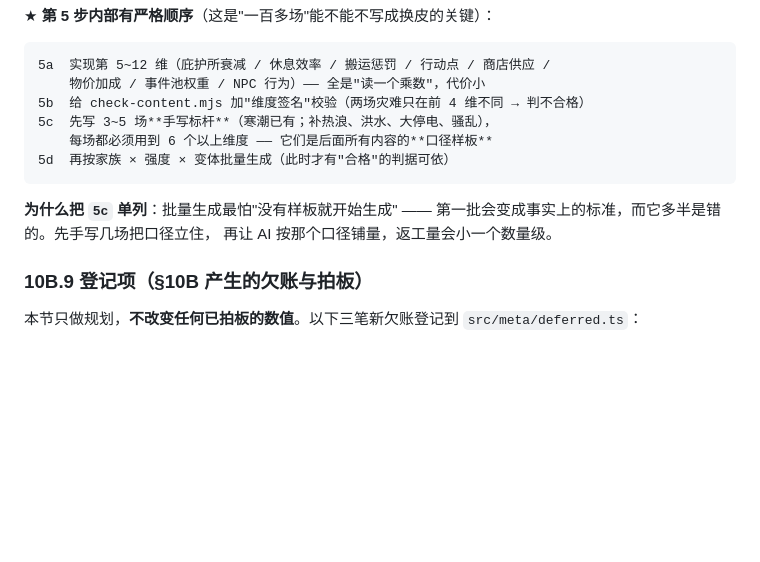
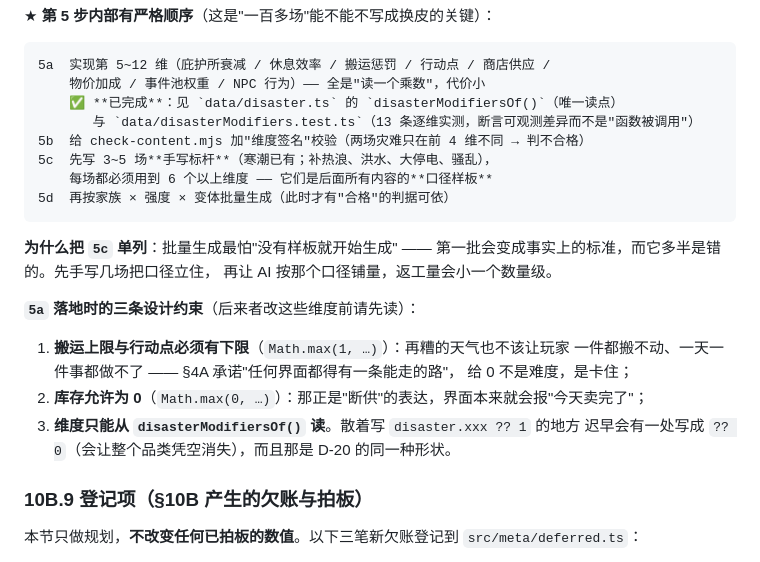
Before and after one commit to zhcnhan/gametoQQ, a Markdown page: docs/囤货末世-游戏策划案.md, the part around the change. Rendered like a GitHub page; blank space fills up the shorter version.

Commit message:
﻿docs(M3): 记下 5a 已完成与它的三条设计约束
§10B.8 的 5a（8 个 L2 影响维度）已实现，在八步清单里标掉，
并把落地时定下的三条约束写进策划案 —— 后来者改这些维度前必须先读：

 1. **搬运上限与行动点必须有下限**（`Math.max(1, …)`）：
    再糟的天气也不该让玩家一件都搬不动、一天一件事都做不了。
    §4A 承诺"任何界面都得有一条能走的路" —— 给 0 不是难度，是卡住；
 2. **库存允许为 0**（`Math.max(0, …)`）：那正是"断供"的表达；
 3. **维度只能从 `disasterModifiersOf()` 读**：散着写 `disaster.xxx ?? 1`
    迟早会有一处写成 `?? 0`（会让整个品类凭空消失），而且那是 D-20 的同一种形状。

## 桌面（仓库外）

新增 `M3你接下来要做啥.md` —— 给用户本人的操作手册：
五步顺序（开新会话 → 注册表 → **手工 3 场灾难标杆** → 调提示词 → 批量灌内容）、
每一步"做完的样子"、验注册表只需要问的一句话
（"新加一件物资要改几个文件？正确答案是 1 个"）、
以及"样板错了返工成本是 30 倍"这条为什么值得亲自把关。

394 通过 / 全门禁绿。

````diff
--- a/docs/囤货末世-游戏策划案.md
+++ b/docs/囤货末世-游戏策划案.md
@@ -1184,6 +1184,8 @@ L3/L4 留给"这场灾难值得特殊对待"的那十几场。
 ```
 5a  实现第 5~12 维（庇护所衰减 / 休息效率 / 搬运惩罚 / 行动点 / 商店供应 /
     物价加成 / 事件池权重 / NPC 行为）—— 全是"读一个乘数"，代价小
+    ✅ **已完成**：见 `data/disaster.ts` 的 `disasterModifiersOf()`（唯一读点）
+       与 `data/disasterModifiers.test.ts`（13 条逐维实测，断言可观测差异而不是"函数被调用"）
 5b  给 check-content.mjs 加"维度签名"校验（两场灾难只在前 4 维不同 → 判不合格）
 5c  先写 3~5 场**手写标杆**（寒潮已有；补热浪、洪水、大停电、骚乱），
     每场都必须用到 6 个以上维度 —— 它们是后面所有内容的**口径样板**
@@ -1193,6 +1195,16 @@ L3/L4 留给"这场灾难值得特殊对待"的那十几场。
 **为什么把 `5c` 单列**：批量生成最怕"没有样板就开始生成" ——
 第一批会变成事实上的标准，而它多半是错的。先手写几场把口径立住，
 再让 AI 按那个口径铺量，返工量会小一个数量级。
+
+**`5a` 落地时的三条设计约束**（后来者改这些维度前请先读）：
+
+1. **搬运上限与行动点必须有下限**（`Math.max(1, …)`）：再糟的天气也不该让玩家
+   一件都搬不动、一天一件事都做不了 —— §4A 承诺"任何界面都得有一条能走的路"，
+   给 0 不是难度，是卡住；
+2. **库存允许为 0**（`Math.max(0, …)`）：那正是"断供"的表达，界面本来就会报"今天卖完了"；
+3. **维度只能从 `disasterModifiersOf()` 读**。散着写 `disaster.xxx ?? 1` 的地方
+   迟早会有一处写成 `?? 0`（会让整个品类凭空消失），而且那是 D-20 的同一种形状。
+
 
 ### 10B.9 登记项（§10B 产生的欠账与拍板）
 
````
